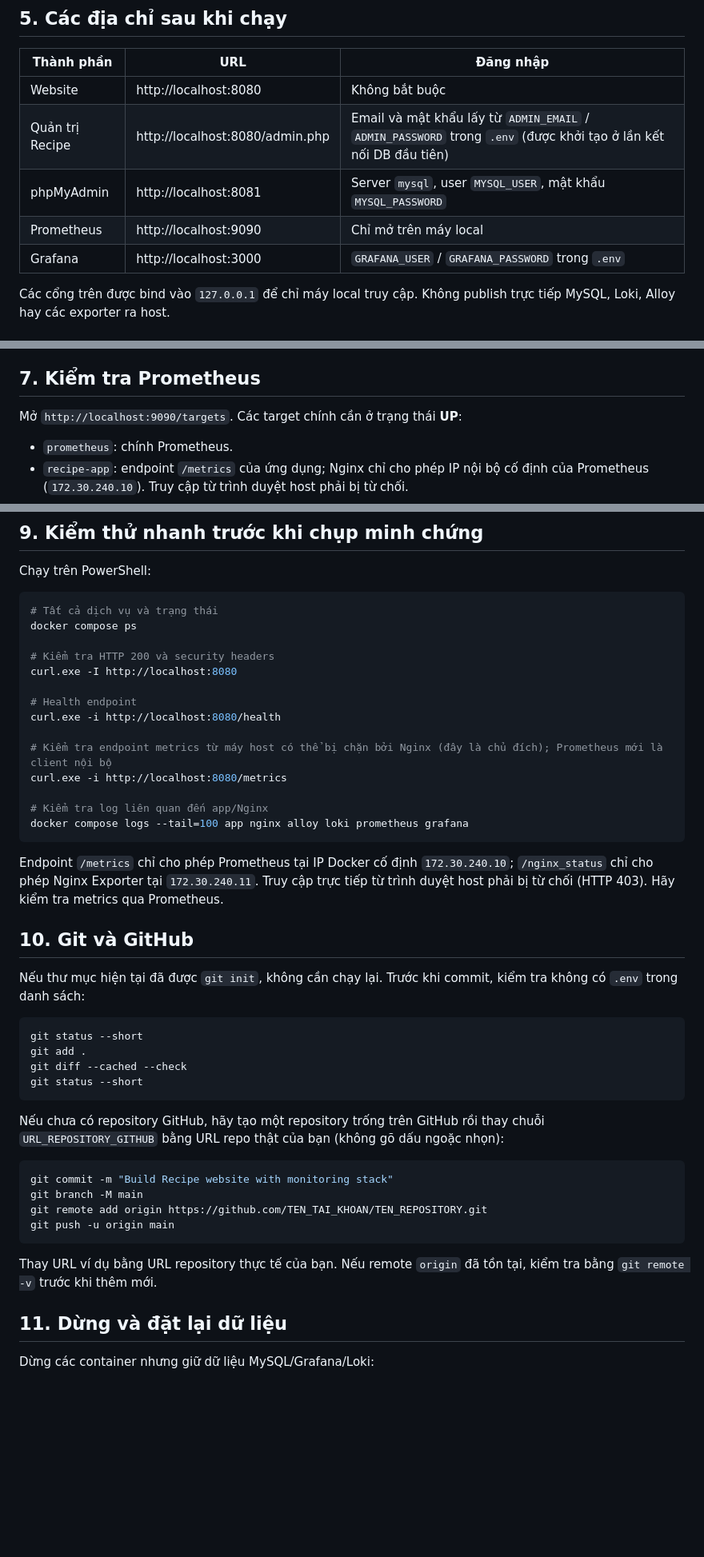
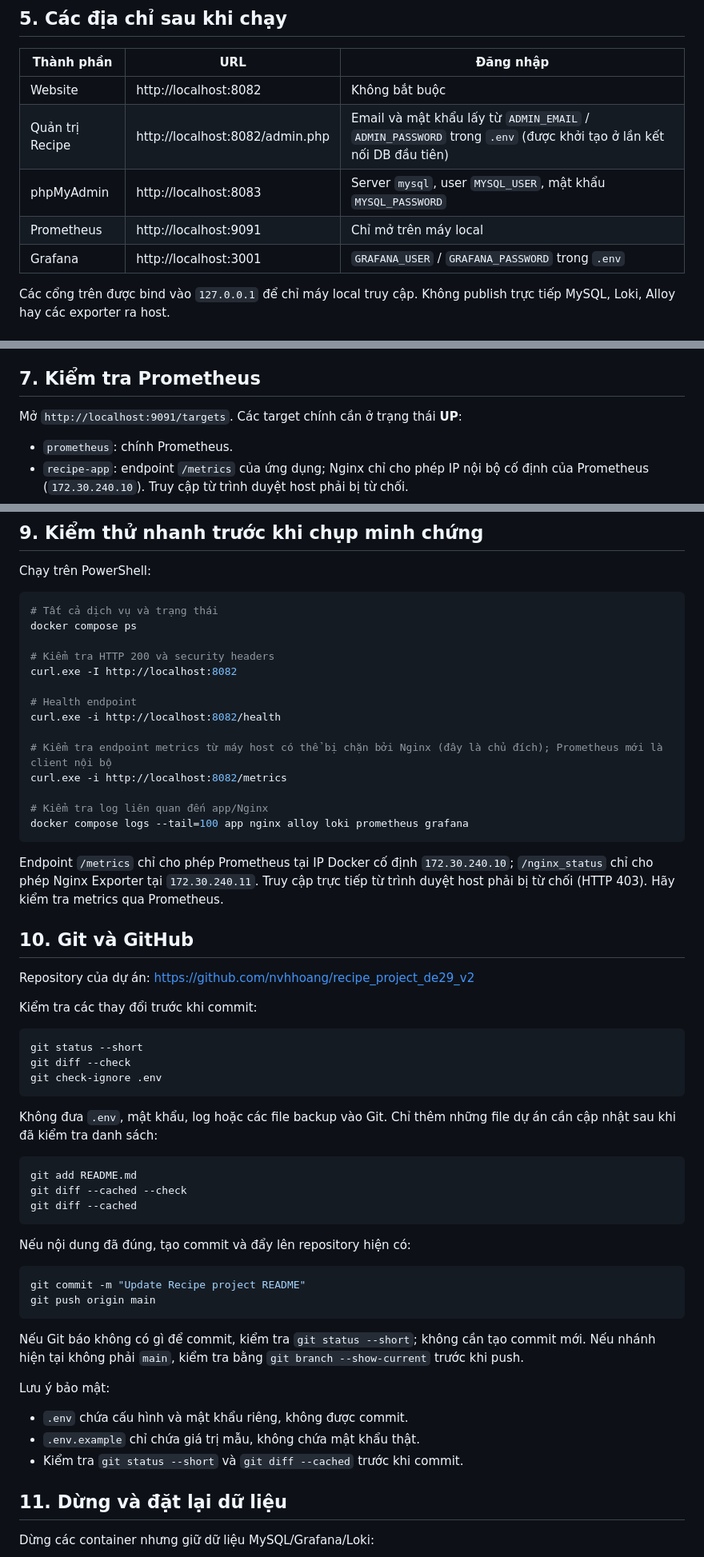
Before and after one commit to nvhhoang/recipe_project_de29_v2, a Markdown page: README.md, 3 parts joined by grey strips. Shown at 80% size. Drawn GitHub-style; blank space fills up the shorter version.

Commit message:
Update Recipe project README

````diff
--- a/README.md
+++ b/README.md
@@ -66,11 +66,11 @@ Các container dùng tiền tố `recipe_v2_` để không đụng tên containe
 
 | Thành phần | URL | Đăng nhập |
 |---|---|---|
-| Website | http://localhost:8080 | Không bắt buộc |
-| Quản trị Recipe | http://localhost:8080/admin.php | Email và mật khẩu lấy từ `ADMIN_EMAIL` / `ADMIN_PASSWORD` trong `.env` (được khởi tạo ở lần kết nối DB đầu tiên) |
-| phpMyAdmin | http://localhost:8081 | Server `mysql`, user `MYSQL_USER`, mật khẩu `MYSQL_PASSWORD` |
-| Prometheus | http://localhost:9090 | Chỉ mở trên máy local |
-| Grafana | http://localhost:3000 | `GRAFANA_USER` / `GRAFANA_PASSWORD` trong `.env` |
+| Website | http://localhost:8082 | Không bắt buộc |
+| Quản trị Recipe | http://localhost:8082/admin.php | Email và mật khẩu lấy từ `ADMIN_EMAIL` / `ADMIN_PASSWORD` trong `.env` (được khởi tạo ở lần kết nối DB đầu tiên) |
+| phpMyAdmin | http://localhost:8083 | Server `mysql`, user `MYSQL_USER`, mật khẩu `MYSQL_PASSWORD` |
+| Prometheus | http://localhost:9091 | Chỉ mở trên máy local |
+| Grafana | http://localhost:3001 | `GRAFANA_USER` / `GRAFANA_PASSWORD` trong `.env` |
 
 Các cổng trên được bind vào `127.0.0.1` để chỉ máy local truy cập. Không publish trực tiếp MySQL, Loki, Alloy hay các exporter ra host.
 
@@ -99,7 +99,7 @@ Các cổng trên được bind vào `127.0.0.1` để chỉ máy local truy c
 
 ## 7. Kiểm tra Prometheus
 
-Mở `http://localhost:9090/targets`. Các target chính cần ở trạng thái **UP**:
+Mở `http://localhost:9091/targets`. Các target chính cần ở trạng thái **UP**:
 
 - `prometheus`: chính Prometheus.
 - `recipe-app`: endpoint `/metrics` của ứng dụng; Nginx chỉ cho phép IP nội bộ cố định của Prometheus (`172.30.240.10`). Truy cập từ trình duyệt host phải bị từ chối.
@@ -154,13 +154,13 @@ Chạy trên PowerShell:
 docker compose ps
 
 # Kiểm tra HTTP 200 và security headers
-curl.exe -I http://localhost:8080
+curl.exe -I http://localhost:8082
 
 # Health endpoint
-curl.exe -i http://localhost:8080/health
+curl.exe -i http://localhost:8082/health
 
 # Kiểm tra endpoint metrics từ máy host có thể bị chặn bởi Nginx (đây là chủ đích); Prometheus mới là client nội bộ
-curl.exe -i http://localhost:8080/metrics
+curl.exe -i http://localhost:8082/metrics
 
 # Kiểm tra log liên quan đến app/Nginx
 docker compose logs --tail=100 app nginx alloy loki prometheus grafana
@@ -170,25 +170,38 @@ Endpoint `/metrics` chỉ cho phép Prometheus tại IP Docker cố định `172
 
 ## 10. Git và GitHub
 
-Nếu thư mục hiện tại đã được `git init`, không cần chạy lại. Trước khi commit, kiểm tra không có `.env` trong danh sách:
+Repository của dự án: https://github.com/nvhhoang/recipe_project_de29_v2
+
+Kiểm tra các thay đổi trước khi commit:
 
 ```powershell
 git status --short
-git add .
-git diff --cached --check
-git status --short
+git diff --check
+git check-ignore .env
 ```
 
-Nếu chưa có repository GitHub, hãy tạo một repository trống trên GitHub rồi thay chuỗi `URL_REPOSITORY_GITHUB` bằng URL repo thật của bạn (không gõ dấu ngoặc nhọn):
+Không đưa `.env`, mật khẩu, log hoặc các file backup vào Git. Chỉ thêm những file dự án cần cập nhật sau khi đã kiểm tra danh sách:
 
 ```powershell
-git commit -m "Build Recipe website with monitoring stack"
-git branch -M main
-git remote add origin https://github.com/TEN_TAI_KHOAN/TEN_REPOSITORY.git
-git push -u origin main
+git add README.md
+git diff --cached --check
+git diff --cached
 ```
 
-Thay URL ví dụ bằng URL repository thực tế của bạn. Nếu remote `origin` đã tồn tại, kiểm tra bằng `git remote -v` trước khi thêm mới.
+Nếu nội dung đã đúng, tạo commit và đẩy lên repository hiện có:
+
+```powershell
+git commit -m "Update Recipe project README"
+git push origin main
+```
+
+Nếu Git báo không có gì để commit, kiểm tra `git status --short`; không cần tạo commit mới. Nếu nhánh hiện tại không phải `main`, kiểm tra bằng `git branch --show-current` trước khi push.
+
+Lưu ý bảo mật:
+
+- `.env` chứa cấu hình và mật khẩu riêng, không được commit.
+- `.env.example` chỉ chứa giá trị mẫu, không chứa mật khẩu thật.
+- Kiểm tra `git status --short` và `git diff --cached` trước khi commit.
 
 ## 11. Dừng và đặt lại dữ liệu
 
````
